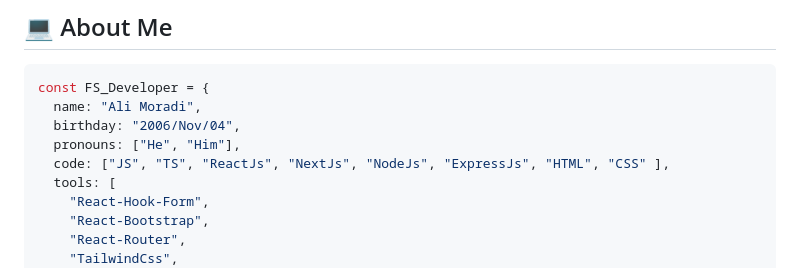
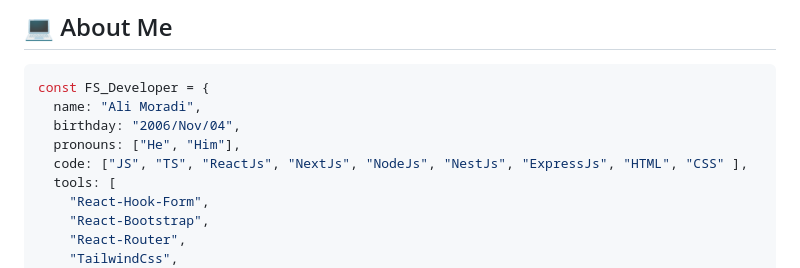
Before and after one commit to Ali127Hub/Ali127Hub, a Markdown page: README.md, the part around one of its changes. Drawn GitHub-style.

```diff
--- a/README.md
+++ b/README.md
@@ -7,7 +7,7 @@ const FS_Developer = {
   name: "Ali Moradi",
   birthday: "2006/Nov/04",
   pronouns: ["He", "Him"],
-  code: ["JS", "TS", "ReactJs", "NextJs", "NodeJs", "ExpressJs", "HTML", "CSS" ],
+  code: ["JS", "TS", "ReactJs", "NextJs", "NodeJs", "NestJs", "ExpressJs", "HTML", "CSS" ],
   tools: [
     "React-Hook-Form",
     "React-Bootstrap",
```
Also changed, not shown: other parts of README.md (+1 -1 lines).
